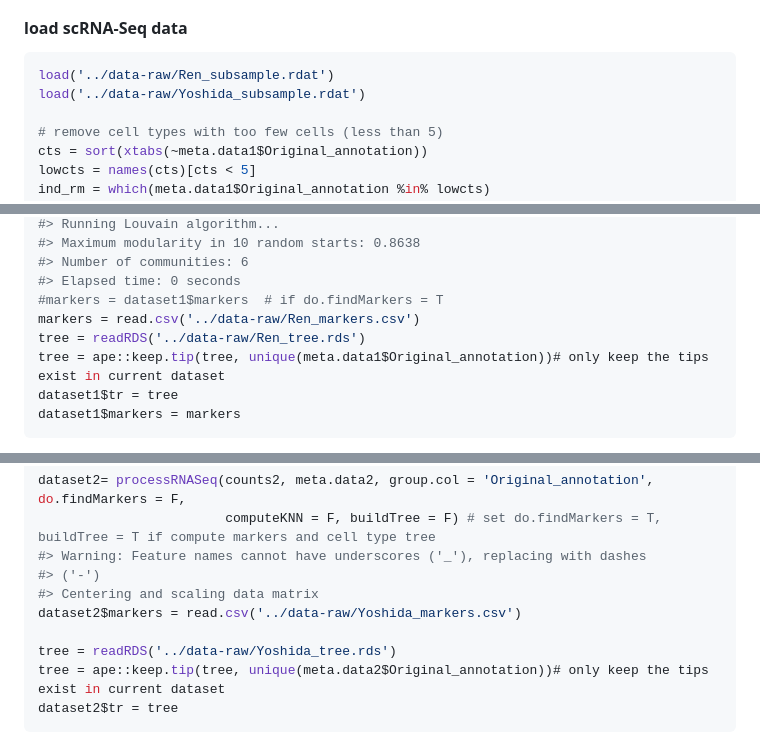
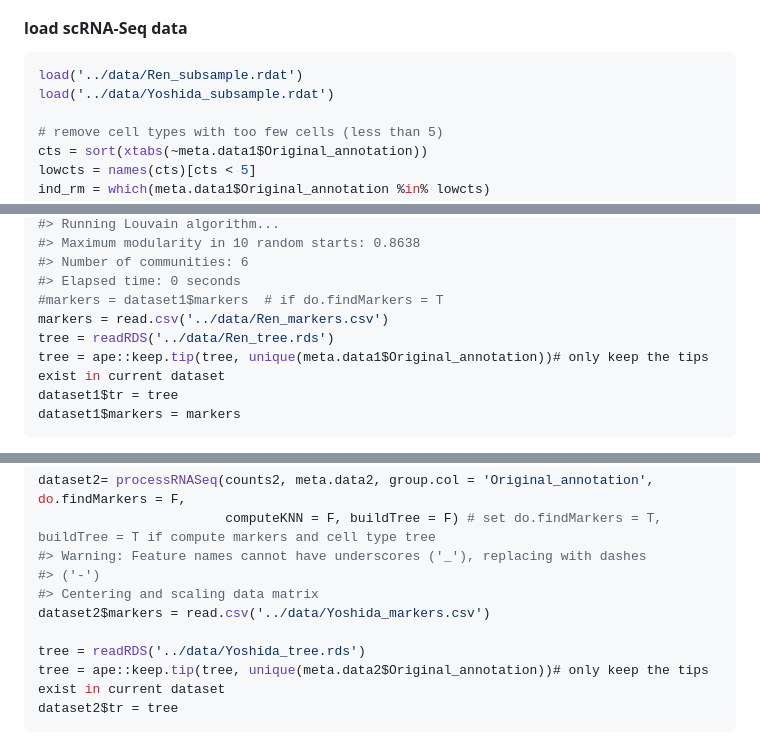
Before and after one commit to PFPrzytycki/CellWalkR, a Markdown page: examples/CellWalker2_RNASeq_Vignette.md, 3 parts joined by grey strips. GitHub-like rendering.

Commit message:
change to data folder

````diff
--- a/examples/CellWalker2_RNASeq_Vignette.md
+++ b/examples/CellWalker2_RNASeq_Vignette.md
@@ -33,8 +33,8 @@ type labels (or trees) from these two datasets.
 #### load scRNA-Seq data
 
 ``` r
-load('../data-raw/Ren_subsample.rdat')
-load('../data-raw/Yoshida_subsample.rdat')
+load('../data/Ren_subsample.rdat')
+load('../data/Yoshida_subsample.rdat')
 
 # remove cell types with too few cells (less than 5)
 cts = sort(xtabs(~meta.data1$Original_annotation))
@@ -98,8 +98,8 @@ dataset2 = processRNASeq(counts2, do.findMarkers = F, computeKNN = T)
 #> Number of communities: 6
 #> Elapsed time: 0 seconds
 #markers = dataset1$markers  # if do.findMarkers = T
-markers = read.csv('../data-raw/Ren_markers.csv')
-tree = readRDS('../data-raw/Ren_tree.rds')
+markers = read.csv('../data/Ren_markers.csv')
+tree = readRDS('../data/Ren_tree.rds')
 tree = ape::keep.tip(tree, unique(meta.data1$Original_annotation))# only keep the tips exist in current dataset
 dataset1$tr = tree
 dataset1$markers = markers
@@ -197,9 +197,9 @@ dataset2= processRNASeq(counts2, meta.data2, group.col = 'Original_annotation',
 #> Warning: Feature names cannot have underscores ('_'), replacing with dashes
 #> ('-')
 #> Centering and scaling data matrix
-dataset2$markers = read.csv('../data-raw/Yoshida_markers.csv')
+dataset2$markers = read.csv('../data/Yoshida_markers.csv')
 
-tree = readRDS('../data-raw/Yoshida_tree.rds')
+tree = readRDS('../data/Yoshida_tree.rds')
 tree = ape::keep.tip(tree, unique(meta.data2$Original_annotation))# only keep the tips exist in current dataset
 dataset2$tr = tree
 ```
````
Also changed, not shown: other parts of examples/CellWalker2_RNASeq_Vignette.md (+1 -1 lines).
